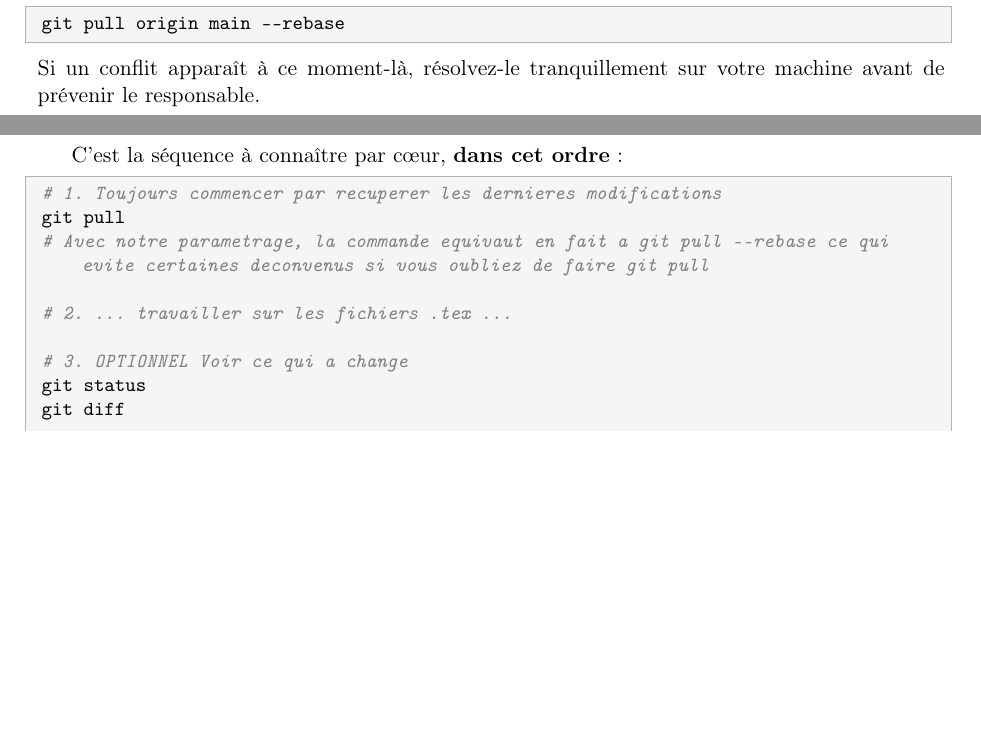
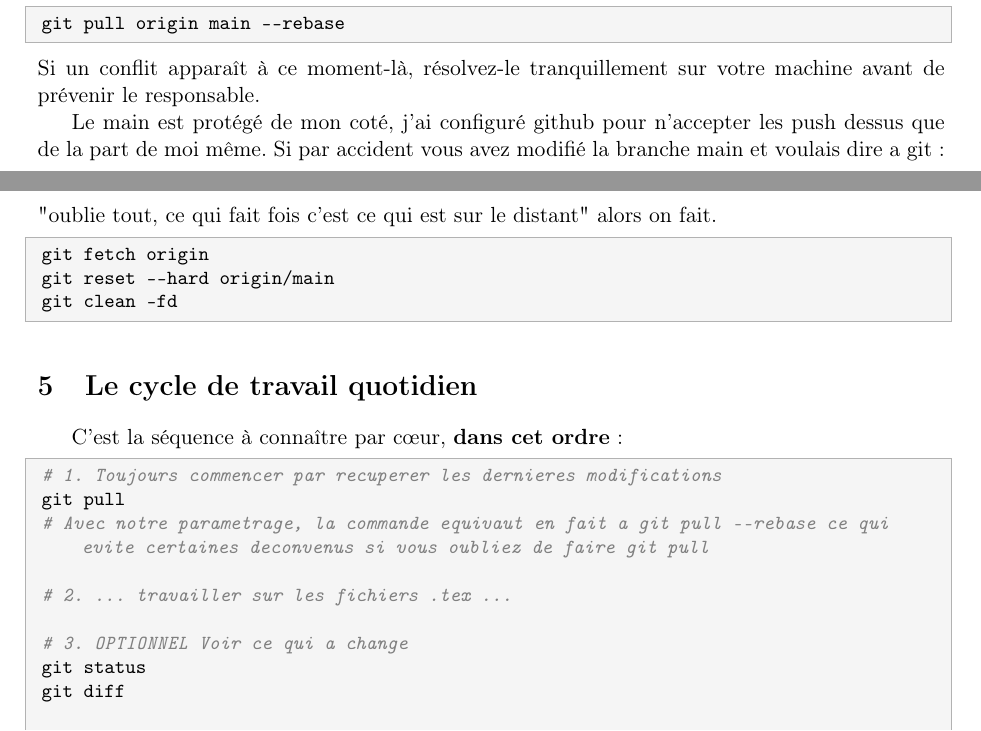
Before and after one commit to jojomelkateste/GitCollab, a LaTeX document (LePDF/guide_git.tex): two parts of pages 4 and 5 of 12 before the commit and two parts of pages 4 and 5 of 13 after it, joined at a grey line, cut so that both start at the same text, the shorter picture padded with empty space. Compiled offline with pdfLaTeX.

Commit message:
A push et forcer

```diff
--- a/LePDF/guide_git.tex
+++ b/LePDF/guide_git.tex
@@ -203,6 +203,13 @@ git pull origin main --rebase
 \end{lstlisting}
 Si un conflit apparaît à ce moment-là, résolvez-le tranquillement sur votre machine avant de prévenir le responsable.
 
+Le main est protégé de mon coté, j'ai configuré github pour n'accepter les push dessus que de la part de moi même. Si par accident vous avez modifié la branche main et voulais dire a git: "oublie tout, ce qui fait fois c'est ce qui est sur le distant" alors on fait.
+
+\begin{lstlisting}[style=bashstyle]
+git fetch origin
+git reset --hard origin/main
+git clean -fd
+\end{lstlisting}
 %-------------------------------------------------------------------
 %-------------------------------------------------------------------
 \section{Le cycle de travail quotidien}
```
